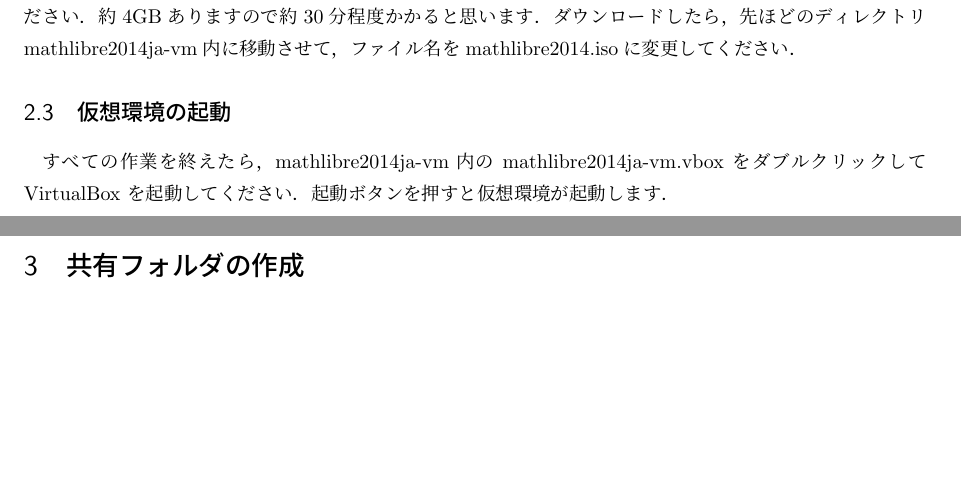
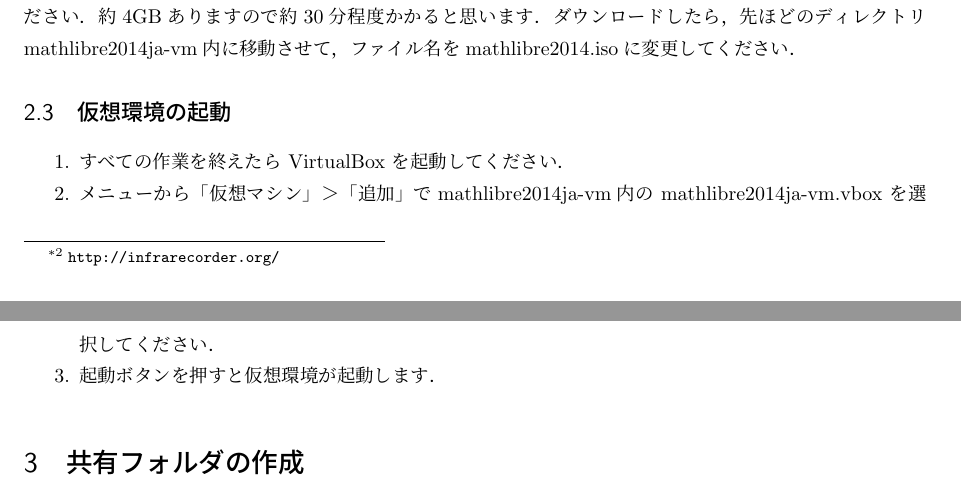
Before and after one commit to knxm/mathlibre, a LaTeX document (doc/README_vbox_ja.tex): two parts of pages 2 and 3 of 3, joined at a grey line, cut so that both start at the same text, the shorter picture padded with empty space. Compiled offline with pLaTeX and dvipdfmx.

Commit message:
Update for MacOS X.

```diff
--- a/doc/README_vbox_ja.tex
+++ b/doc/README_vbox_ja.tex
@@ -93,8 +93,11 @@ VirtualBox を起動してください．起動ボタンを押すと仮想環境
 %\end{enumerate}
 
 \subsection{仮想環境の起動}
-すべての作業を終えたら，\vm 内の \vm.vbox をダブルクリックして
-VirtualBox を起動してください．起動ボタンを押すと仮想環境が起動します．
+\begin{enumerate}
+ \item すべての作業を終えたら VirtualBox を起動してください．
+ \item メニューから「仮想マシン」＞「追加」で\vm 内の \vm.vbox を選択してください．
+ \item 起動ボタンを押すと仮想環境が起動します．
+\end{enumerate}
 
 \section{共有フォルダの作成}
 \begin{enumerate}
```
